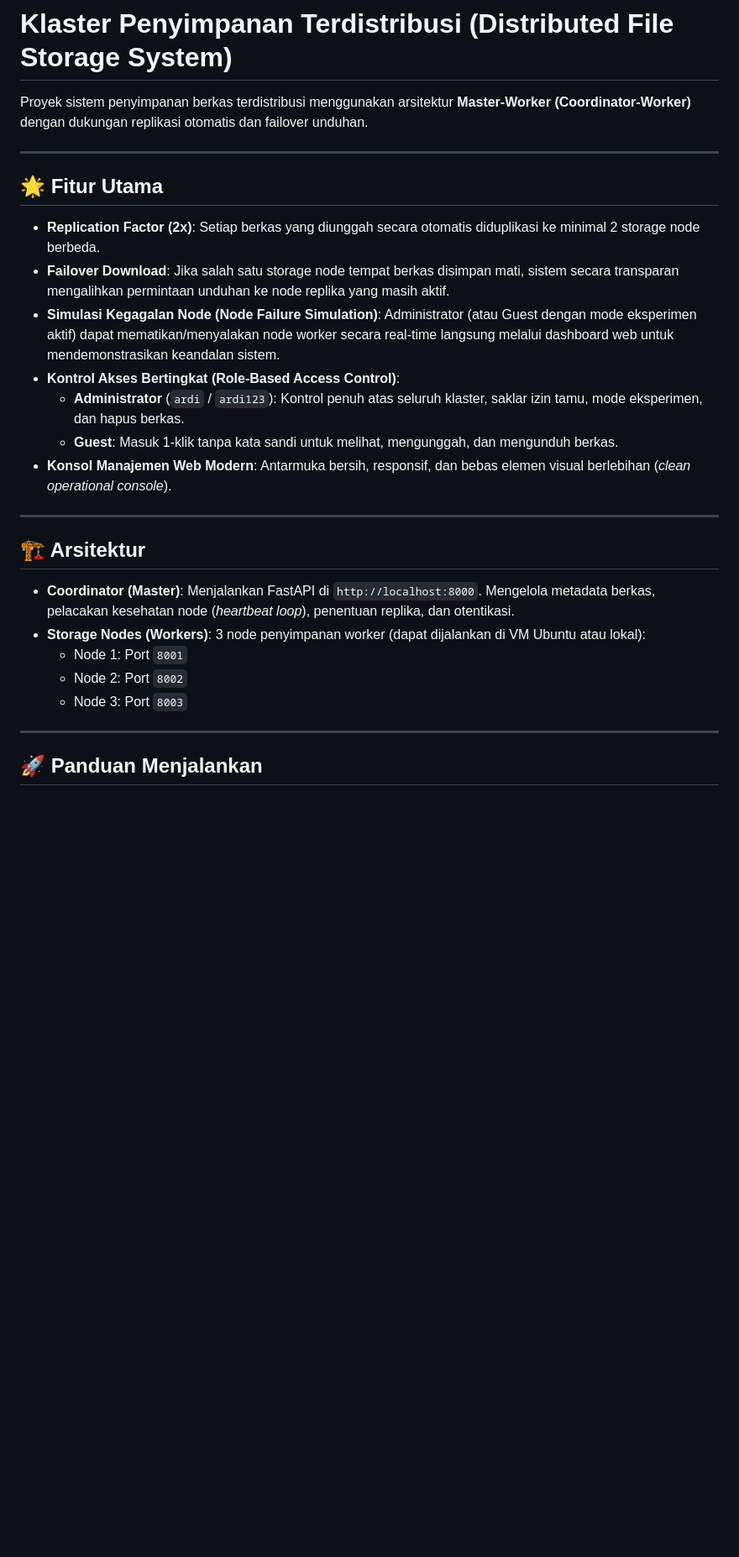
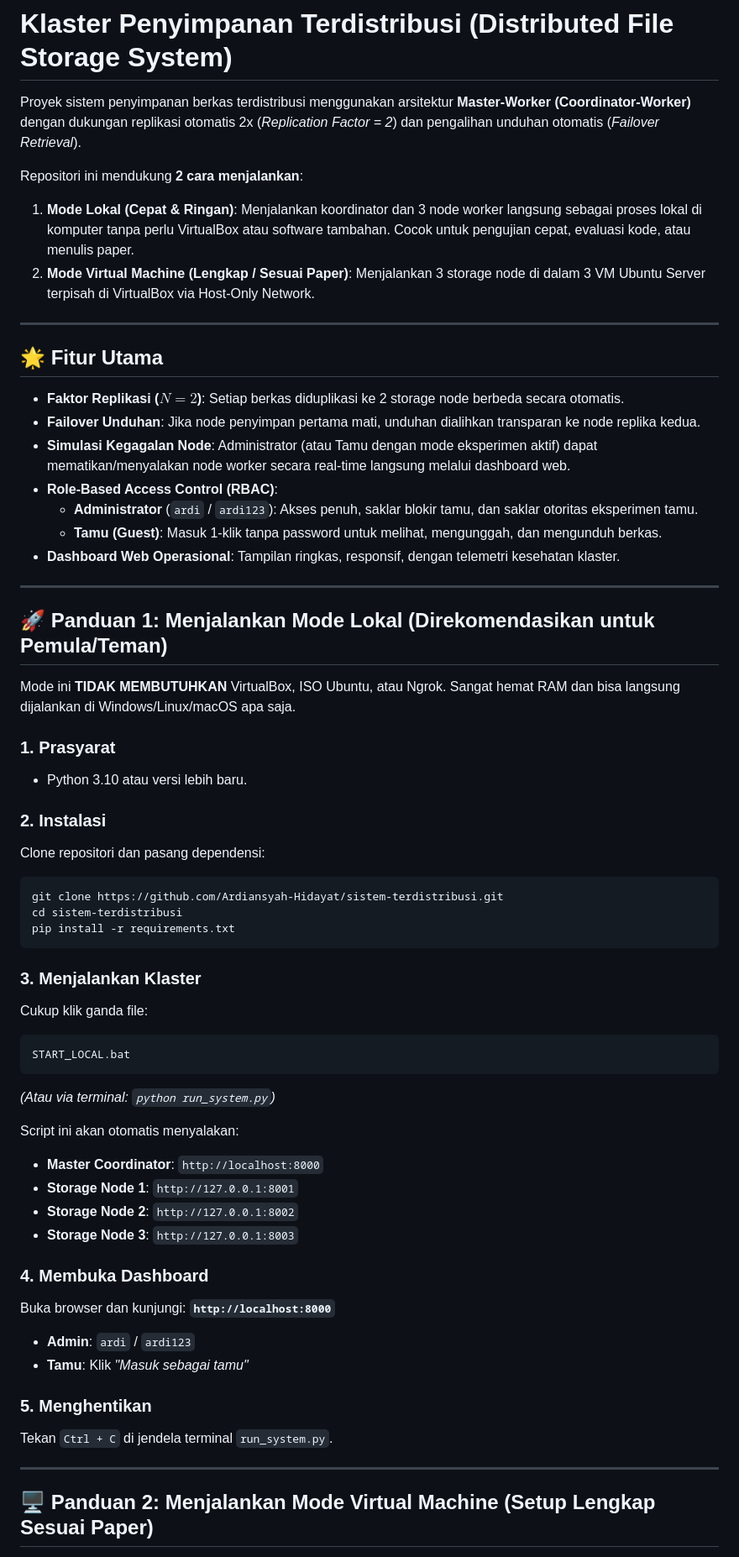
Before and after one commit to Ardiansyah-Hidayat/sistem-terdistribusi, a Markdown page: README.md, the part around one of its changes. Shown at 84% size. Drawn GitHub-style; blank space fills up the shorter version.

````diff
--- a/README.md
+++ b/README.md
@@ -1,30 +1,62 @@
 # Klaster Penyimpanan Terdistribusi (Distributed File Storage System)
 
-Proyek sistem penyimpanan berkas terdistribusi menggunakan arsitektur **Master-Worker (Coordinator-Worker)** dengan dukungan replikasi otomatis dan failover unduhan.
+Proyek sistem penyimpanan berkas terdistribusi menggunakan arsitektur **Master-Worker (Coordinator-Worker)** dengan dukungan replikasi otomatis 2x (*Replication Factor = 2*) dan pengalihan unduhan otomatis (*Failover Retrieval*).
+
+Repositori ini mendukung **2 cara menjalankan**:
+1. **Mode Lokal (Cepat & Ringan)**: Menjalankan koordinator dan 3 node worker langsung sebagai proses lokal di komputer tanpa perlu VirtualBox atau software tambahan. Cocok untuk pengujian cepat, evaluasi kode, atau menulis paper.
+2. **Mode Virtual Machine (Lengkap / Sesuai Paper)**: Menjalankan 3 storage node di dalam 3 VM Ubuntu Server terpisah di VirtualBox via Host-Only Network.
 
 ---
 
 ## 🌟 Fitur Utama
 
-- **Replication Factor (2x)**: Setiap berkas yang diunggah secara otomatis diduplikasi ke minimal 2 storage node berbeda.
-- **Failover Download**: Jika salah satu storage node tempat berkas disimpan mati, sistem secara transparan mengalihkan permintaan unduhan ke node replika yang masih aktif.
-- **Simulasi Kegagalan Node (Node Failure Simulation)**: Administrator (atau Guest dengan mode eksperimen aktif) dapat mematikan/menyalakan node worker secara real-time langsung melalui dashboard web untuk mendemonstrasikan keandalan sistem.
-- **Kontrol Akses Bertingkat (Role-Based Access Control)**:
-  - **Administrator** (`ardi` / `ardi123`): Kontrol penuh atas seluruh klaster, saklar izin tamu, mode eksperimen, dan hapus berkas.
-  - **Guest**: Masuk 1-klik tanpa kata sandi untuk melihat, mengunggah, dan mengunduh berkas.
-- **Konsol Manajemen Web Modern**: Antarmuka bersih, responsif, dan bebas elemen visual berlebihan (*clean operational console*).
+- **Faktor Replikasi ($N = 2$)**: Setiap berkas diduplikasi ke 2 storage node berbeda secara otomatis.
+- **Failover Unduhan**: Jika node penyimpan pertama mati, unduhan dialihkan transparan ke node replika kedua.
+- **Simulasi Kegagalan Node**: Administrator (atau Tamu dengan mode eksperimen aktif) dapat mematikan/menyalakan node worker secara real-time langsung melalui dashboard web.
+- **Role-Based Access Control (RBAC)**:
+  - **Administrator** (`ardi` / `ardi123`): Akses penuh, saklar blokir tamu, dan saklar otoritas eksperimen tamu.
+  - **Tamu (Guest)**: Masuk 1-klik tanpa password untuk melihat, mengunggah, dan mengunduh berkas.
+- **Dashboard Web Operasional**: Tampilan ringkas, responsif, dengan telemetri kesehatan klaster.
 
 ---
 
-## 🏗️ Arsitektur
+## 🚀 Panduan 1: Menjalankan Mode Lokal (Direkomendasikan untuk Pemula/Teman)
 
-- **Coordinator (Master)**: Menjalankan FastAPI di `http://localhost:8000`. Mengelola metadata berkas, pelacakan kesehatan node (*heartbeat loop*), penentuan replika, dan otentikasi.
-- **Storage Nodes (Workers)**: 3 node penyimpanan worker (dapat dijalankan di VM Ubuntu atau lokal):
-  - Node 1: Port `8001`
-  - Node 2: Port `8002`
-  - Node 3: Port `8003`
+Mode ini **TIDAK MEMBUTUHKAN** VirtualBox, ISO Ubuntu, atau Ngrok. Sangat hemat RAM dan bisa langsung dijalankan di Windows/Linux/macOS apa saja.
+
+### 1. Prasyarat
+- Python 3.10 atau versi lebih baru.
+
+### 2. Instalasi
+Clone repositori dan pasang dependensi:
+```bash
+git clone https://github.com/Ardiansyah-Hidayat/sistem-terdistribusi.git
+cd sistem-terdistribusi
+pip install -r requirements.txt
+```
+
+### 3. Menjalankan Klaster
+Cukup klik ganda file:
+```cmd
+START_LOCAL.bat
+```
+*(Atau via terminal: `python run_system.py`)*
+
+Script ini akan otomatis menyalakan:
+- **Master Coordinator**: `http://localhost:8000`
+- **Storage Node 1**: `http://127.0.0.1:8001`
+- **Storage Node 2**: `http://127.0.0.1:8002`
+- **Storage Node 3**: `http://127.0.0.1:8003`
+
+### 4. Membuka Dashboard
+Buka browser dan kunjungi: **`http://localhost:8000`**
+- **Admin**: `ardi` / `ardi123`
+- **Tamu**: Klik *"Masuk sebagai tamu"*
+
+### 5. Menghentikan
+Tekan `Ctrl + C` di jendela terminal `run_system.py`.
 
 ---
 
-## 🚀 Panduan Menjalankan
+## 🖥️ Panduan 2: Menjalankan Mode Virtual Machine (Setup Lengkap Sesuai Paper)
 
````
Also changed, not shown: other parts of README.md (+65 -35 lines).
